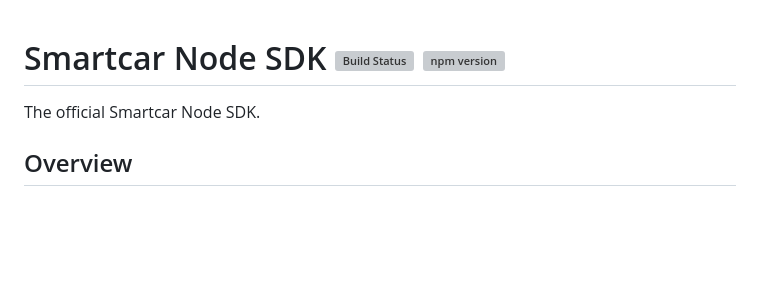
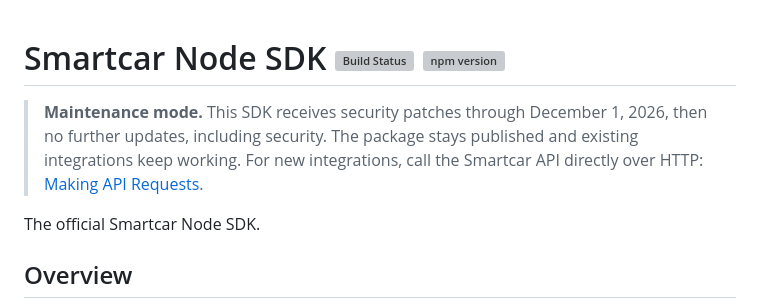
Before and after one commit to smartcar/node-sdk, a Markdown page: README.md, the part around the change. GitHub-like rendering; blank space fills up the shorter version; grey boxes are pictures that could not be loaded.

Commit message:
docs: add maintenance-mode deprecation notice to README (#196)

```diff
--- a/README.md
+++ b/README.md
@@ -1,4 +1,6 @@
 # Smartcar Node SDK [![Build Status][ci-image]][ci-url] [![npm version][npm-image]][npm-url]
+
+> **Maintenance mode.** This SDK receives security patches through December 1, 2026, then no further updates, including security. The package stays published and existing integrations keep working. For new integrations, call the Smartcar API directly over HTTP: [Making API Requests](https://smartcar.com/docs/getting-started/how-to/making-api-requests).
 
 The official Smartcar Node SDK.
 
```
